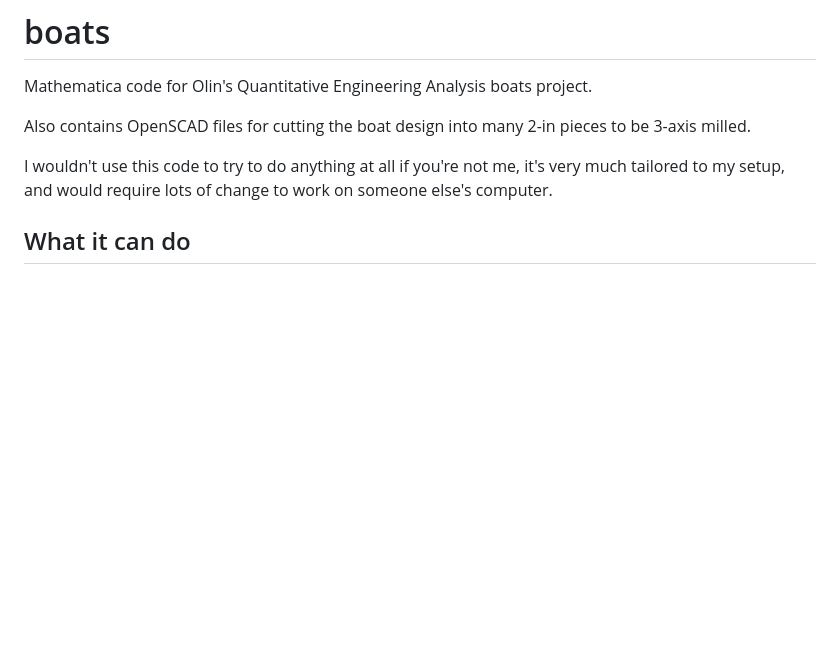
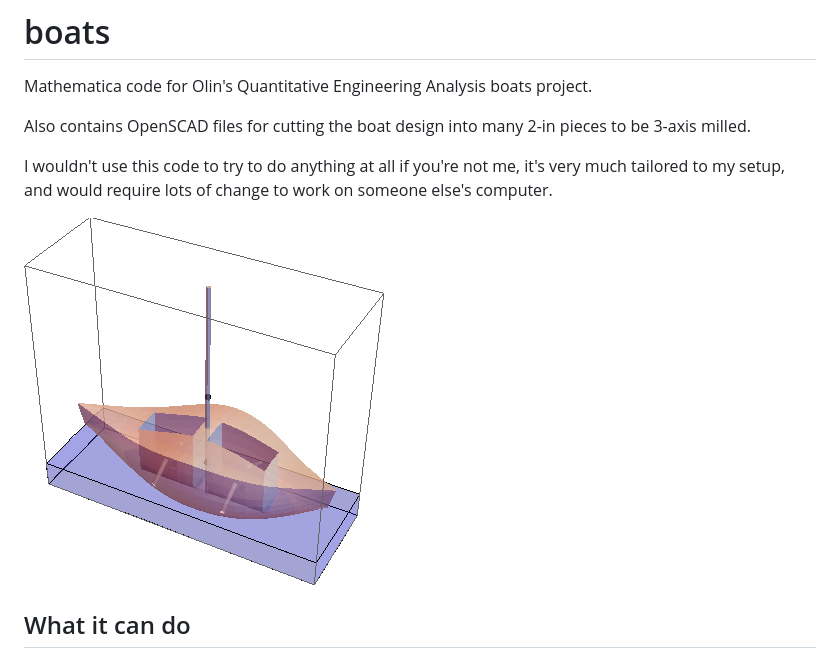
Before and after one commit to wolfd/boats, a Markdown page: README.md, the part around the change. GitHub-like rendering; pictures changed too: boat-graphic-for-readme.png (added); blank space fills up the shorter version.

Commit message:
Add graffffix.

```diff
--- a/README.md
+++ b/README.md
@@ -5,6 +5,8 @@ Also contains OpenSCAD files for cutting the boat design into many 2-in pieces t
 
 I wouldn't use this code to try to do anything at all if you're not me, it's very much tailored to my setup, and would require lots of change to work on someone else's computer.
 
+![pretty boat rendered with code](boat-graphic-for-readme.png)
+
 ## What it can do
 
 - Calculate the waterline of any* boat
```
